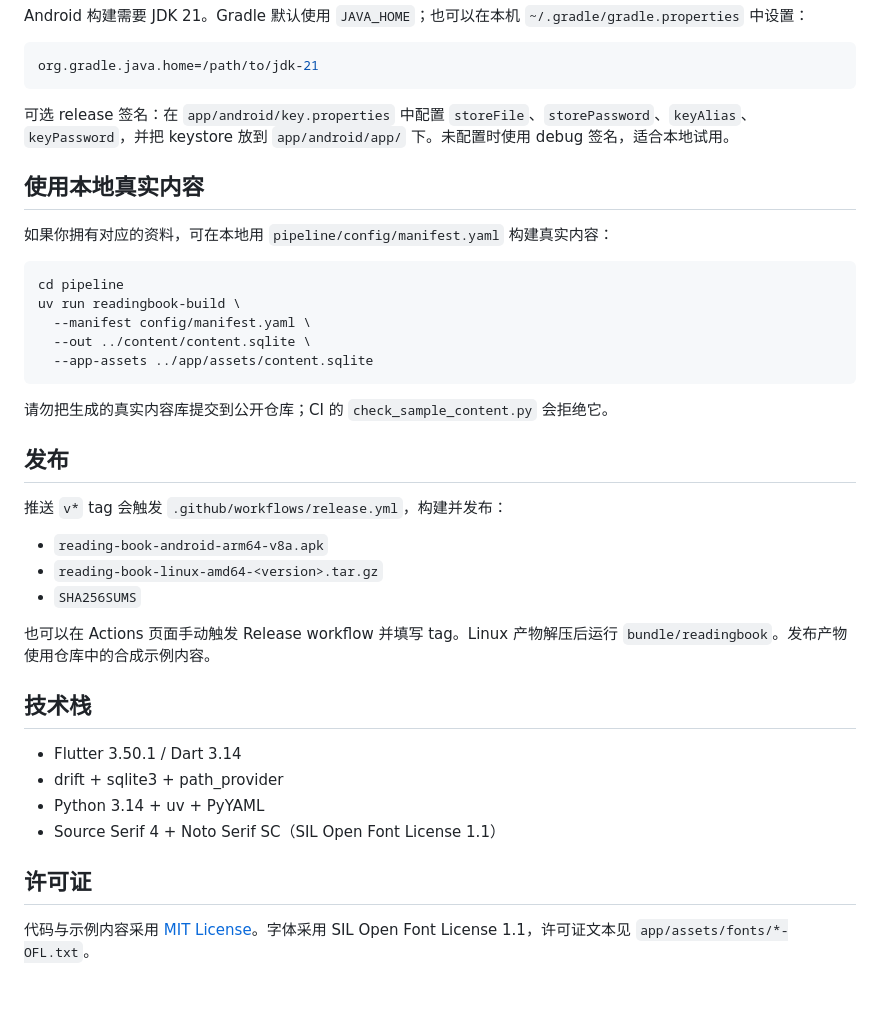
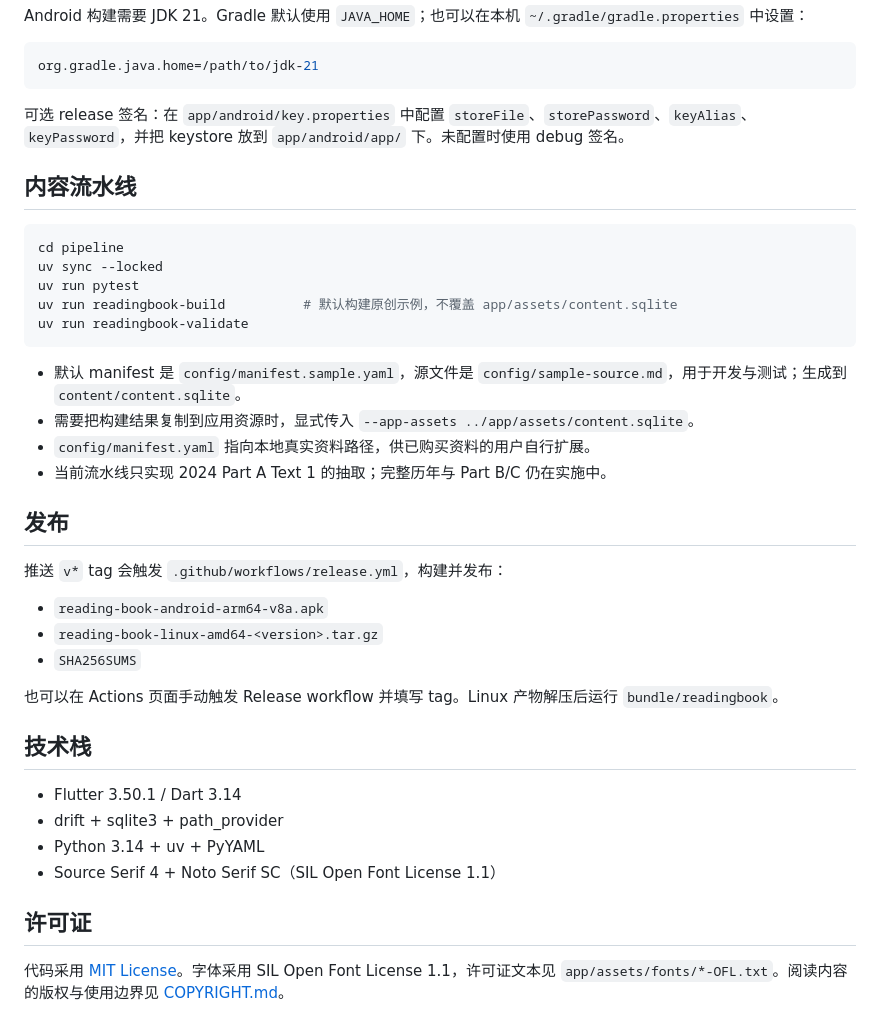
Before and after one commit to Qxy0happy/reading-book, a Markdown page: README.md, the part around one of its changes. Drawn GitHub-style; blank space fills up the shorter version.

````diff
--- a/README.md
+++ b/README.md
@@ -63,21 +50,22 @@ Android 构建需要 JDK 21。Gradle 默认使用 `JAVA_HOME`；也可以在本
 org.gradle.java.home=/path/to/jdk-21
 ```
 
-可选 release 签名：在 `app/android/key.properties` 中配置 `storeFile`、`storePassword`、`keyAlias`、`keyPassword`，并把 keystore 放到 `app/android/app/` 下。未配置时使用 debug 签名，适合本地试用。
+可选 release 签名：在 `app/android/key.properties` 中配置 `storeFile`、`storePassword`、`keyAlias`、`keyPassword`，并把 keystore 放到 `app/android/app/` 下。未配置时使用 debug 签名。
 
-## 使用本地真实内容
-
-如果你拥有对应的资料，可在本地用 `pipeline/config/manifest.yaml` 构建真实内容：
+## 内容流水线
 
 ```bash
 cd pipeline
-uv run readingbook-build \
-  --manifest config/manifest.yaml \
-  --out ../content/content.sqlite \
-  --app-assets ../app/assets/content.sqlite
+uv sync --locked
+uv run pytest
+uv run readingbook-build          # 默认构建原创示例，不覆盖 app/assets/content.sqlite
+uv run readingbook-validate
 ```
 
-请勿把生成的真实内容库提交到公开仓库；CI 的 `check_sample_content.py` 会拒绝它。
+- 默认 manifest 是 `config/manifest.sample.yaml`，源文件是 `config/sample-source.md`，用于开发与测试；生成到 `content/content.sqlite`。
+- 需要把构建结果复制到应用资源时，显式传入 `--app-assets ../app/assets/content.sqlite`。
+- `config/manifest.yaml` 指向本地真实资料路径，供已购买资料的用户自行扩展。
+- 当前流水线只实现 2024 Part A Text 1 的抽取；完整历年与 Part B/C 仍在实施中。
 
 ## 发布
 
@@ -87,7 +75,7 @@ uv run readingbook-build \
 - `reading-book-linux-amd64-<version>.tar.gz`
 - `SHA256SUMS`
 
-也可以在 Actions 页面手动触发 Release workflow 并填写 tag。Linux 产物解压后运行 `bundle/readingbook`。发布产物使用仓库中的合成示例内容。
+也可以在 Actions 页面手动触发 Release workflow 并填写 tag。Linux 产物解压后运行 `bundle/readingbook`。
 
 ## 技术栈
 
@@ -98,4 +86,4 @@ uv run readingbook-build \
 
 ## 许可证
 
-代码与示例内容采用 [MIT License](LICENSE)。字体采用 SIL Open Font License 1.1，许可证文本见 `app/assets/fonts/*-OFL.txt`。
+代码采用 [MIT License](LICENSE)。字体采用 SIL Open Font License 1.1，许可证文本见 `app/assets/fonts/*-OFL.txt`。阅读内容的版权与使用边界见 [COPYRIGHT.md](COPYRIGHT.md)。
````
Also changed, not shown: other parts of README.md (+9 -22 lines), COPYRIGHT.md (added, +10 -0 lines), pipeline/README.md (+4 -3 lines), docs/screenshots/reader.png, 6 other files.
